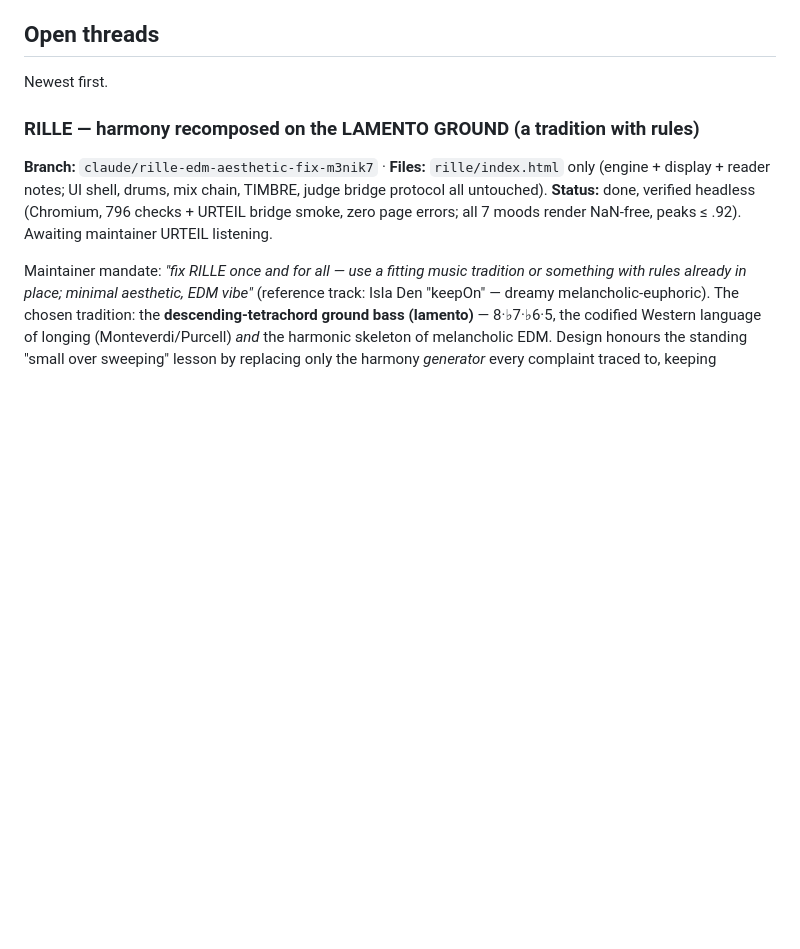
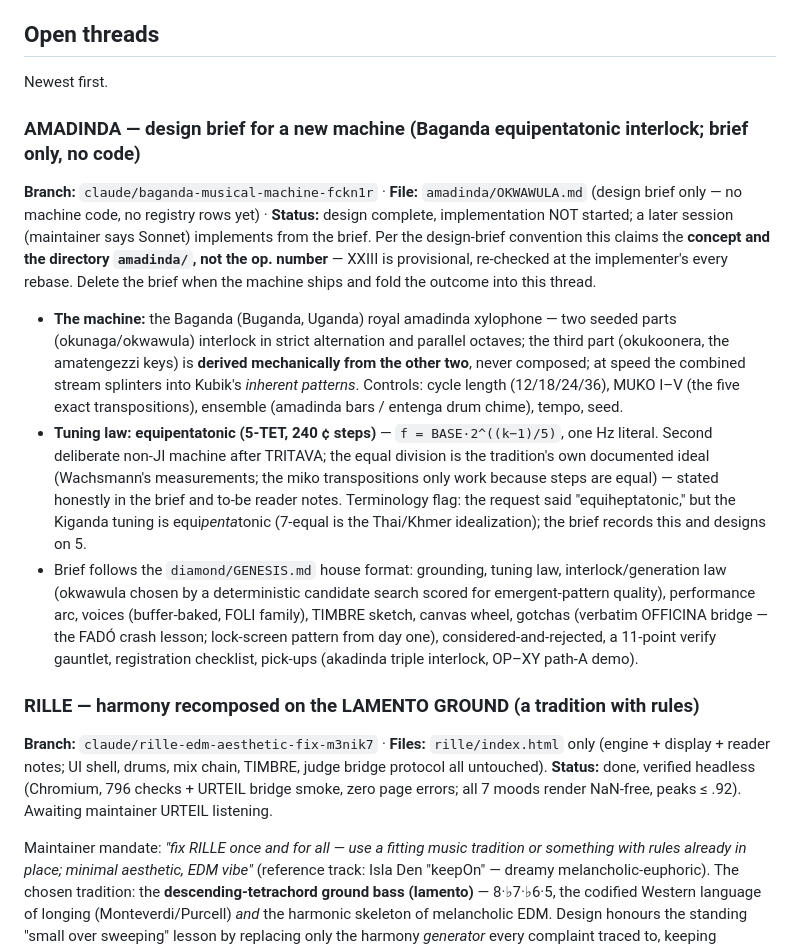
Before and after one commit to cupofghost/opuscula, a Markdown page: HANDOFF.md, the part around the change. Drawn GitHub-style; blank space fills up the shorter version.

```diff
--- a/HANDOFF.md
+++ b/HANDOFF.md
@@ -245,6 +245,37 @@ Conventions when touching this layer:
 ## Open threads
 
 Newest first.
+
+### AMADINDA — design brief for a new machine (Baganda equipentatonic interlock; brief only, no code)
+**Branch:** `claude/baganda-musical-machine-fckn1r` · **File:** `amadinda/OKWAWULA.md`
+(design brief only — no machine code, no registry rows yet) · **Status:** design
+complete, implementation NOT started; a later session (maintainer says Sonnet)
+implements from the brief. Per the design-brief convention this claims the
+**concept and the directory `amadinda/`, not the op. number** — XXIII is
+provisional, re-checked at the implementer's every rebase. Delete the brief
+when the machine ships and fold the outcome into this thread.
+
+- **The machine:** the Baganda (Buganda, Uganda) royal amadinda xylophone —
+  two seeded parts (okunaga/okwawula) interlock in strict alternation and
+  parallel octaves; the third part (okukoonera, the amatengezzi keys) is
+  **derived mechanically from the other two**, never composed; at speed the
+  combined stream splinters into Kubik's *inherent patterns*. Controls: cycle
+  length (12/18/24/36), MUKO I–V (the five exact transpositions), ensemble
+  (amadinda bars / entenga drum chime), tempo, seed.
+- **Tuning law: equipentatonic (5-TET, 240 ¢ steps)** — `f = BASE·2^((k−1)/5)`,
+  one Hz literal. Second deliberate non-JI machine after TRITAVA; the equal
+  division is the tradition's own documented ideal (Wachsmann's measurements;
+  the miko transpositions only work because steps are equal) — stated honestly
+  in the brief and to-be reader notes. Terminology flag: the request said
+  "equiheptatonic," but the Kiganda tuning is equi*penta*tonic (7-equal is the
+  Thai/Khmer idealization); the brief records this and designs on 5.
+- Brief follows the `diamond/GENESIS.md` house format: grounding, tuning law,
+  interlock/generation law (okwawula chosen by a deterministic candidate
+  search scored for emergent-pattern quality), performance arc, voices
+  (buffer-baked, FOLI family), TIMBRE sketch, canvas wheel, gotchas
+  (verbatim OFFICINA bridge — the FADÓ crash lesson; lock-screen pattern from
+  day one), considered-and-rejected, a 11-point verify gauntlet, registration
+  checklist, pick-ups (akadinda triple interlock, OP–XY path-A demo).
 
 ### RILLE — harmony recomposed on the LAMENTO GROUND (a tradition with rules)
 **Branch:** `claude/rille-edm-aesthetic-fix-m3nik7` · **Files:** `rille/index.html`
```
Also changed, not shown: amadinda/OKWAWULA.md (added, +475 -0 lines).
